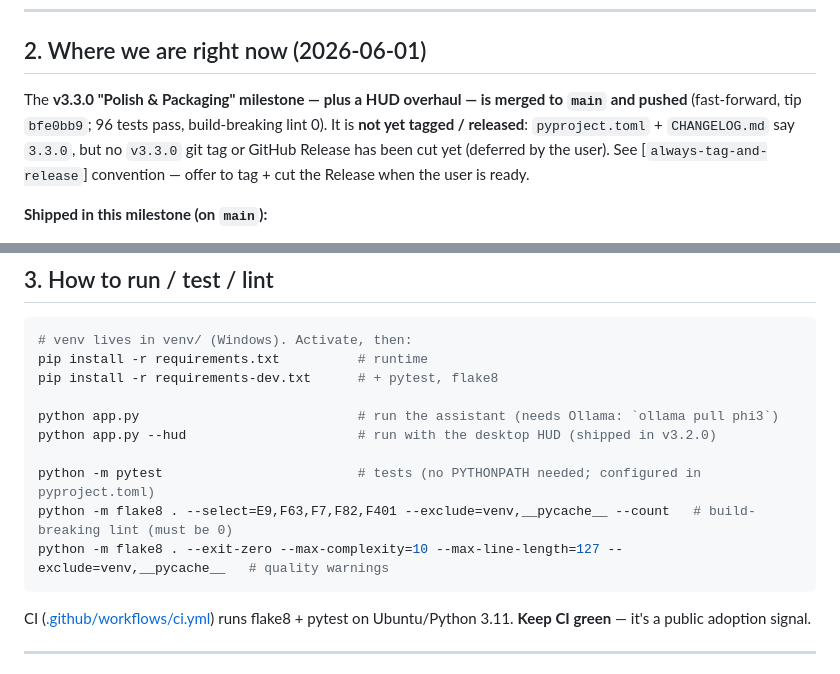
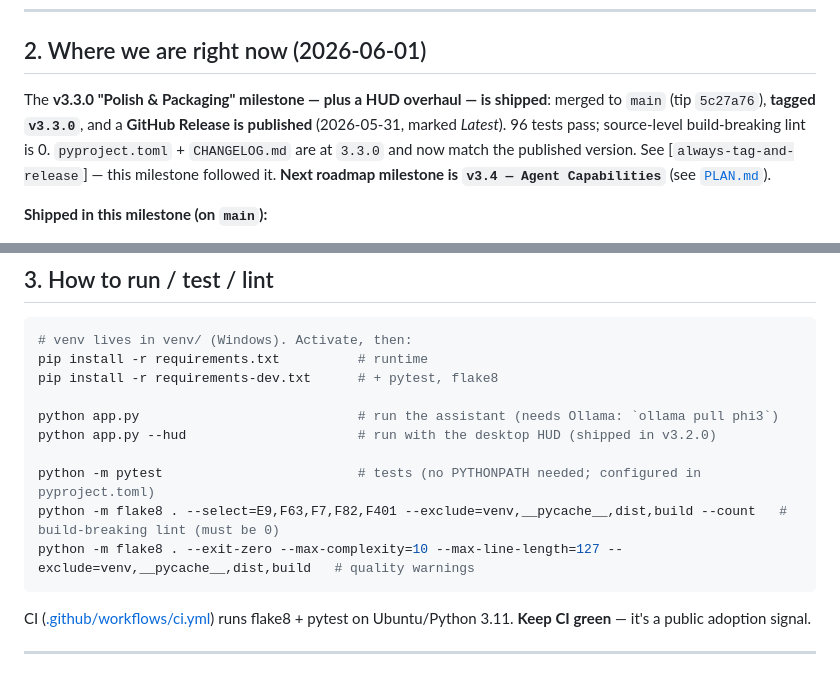
Before and after one commit to Shaan-alpha/jarvis-py, a Markdown page: CLAUDE.md, 2 parts joined by grey strips. GitHub-like rendering.

````diff
--- a/CLAUDE.md
+++ b/CLAUDE.md
@@ -27,12 +27,13 @@ psutil, PyAutoGUI.
 
 ## 2. Where we are right now (2026-06-01)
 
-The **v3.3.0 "Polish & Packaging" milestone — plus a HUD overhaul — is merged to
-`main` and pushed** (fast-forward, tip `bfe0bb9`; 96 tests pass, build-breaking
-lint 0). It is **not yet tagged / released**: `pyproject.toml` + `CHANGELOG.md`
-say `3.3.0`, but no `v3.3.0` git tag or GitHub Release has been cut yet (deferred
-by the user). See [`always-tag-and-release`] convention — offer to tag + cut the
-Release when the user is ready.
+The **v3.3.0 "Polish & Packaging" milestone — plus a HUD overhaul — is shipped**:
+merged to `main` (tip `5c27a76`), **tagged `v3.3.0`**, and a **GitHub Release is
+published** (2026-05-31, marked *Latest*). 96 tests pass; source-level
+build-breaking lint is 0. `pyproject.toml` + `CHANGELOG.md` are at `3.3.0` and now
+match the published version. See [`always-tag-and-release`] — this milestone
+followed it. **Next roadmap milestone is `v3.4 — Agent Capabilities`** (see
+[`PLAN.md`](PLAN.md)).
 
 **Shipped in this milestone (on `main`):**
 - **Packaging:** Windows one-folder build (`build.ps1` + `jarvis.spec`), a
@@ -93,8 +94,8 @@ python app.py                            # run the assistant (needs Ollama: `oll
 python app.py --hud                      # run with the desktop HUD (shipped in v3.2.0)
 
 python -m pytest                         # tests (no PYTHONPATH needed; configured in pyproject.toml)
-python -m flake8 . --select=E9,F63,F7,F82,F401 --exclude=venv,__pycache__ --count   # build-breaking lint (must be 0)
-python -m flake8 . --exit-zero --max-complexity=10 --max-line-length=127 --exclude=venv,__pycache__   # quality warnings
+python -m flake8 . --select=E9,F63,F7,F82,F401 --exclude=venv,__pycache__,dist,build --count   # build-breaking lint (must be 0)
+python -m flake8 . --exit-zero --max-complexity=10 --max-line-length=127 --exclude=venv,__pycache__,dist,build   # quality warnings
 ```
 
 CI ([.github/workflows/ci.yml](.github/workflows/ci.yml)) runs flake8 + pytest on
````
Also changed, not shown: PLAN.md (+9 -9 lines), 1 other file.
